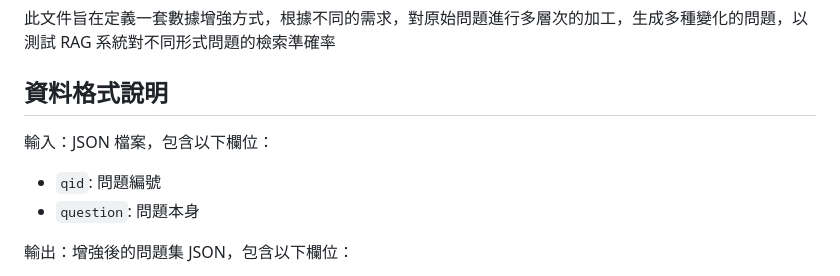
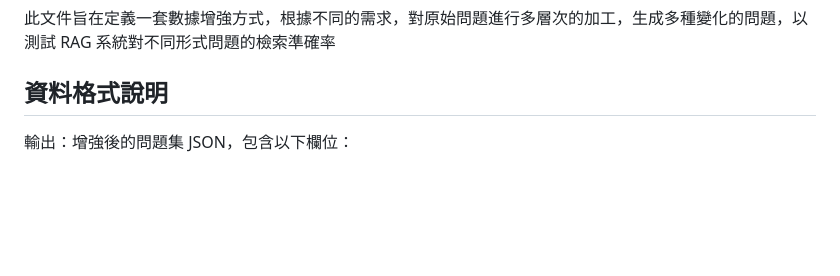
Before and after one commit to JustinHsu1019/RAG_Search_Weights, a Markdown page: src/autogenq_1119/README.md, the part around the change. GitHub-like rendering; blank space fills up the shorter version.

```diff
--- a/src/autogenq_1119/README.md
+++ b/src/autogenq_1119/README.md
@@ -3,10 +3,6 @@
 此文件旨在定義一套數據增強方式，根據不同的需求，對原始問題進行多層次的加工，生成多種變化的問題，以測試 RAG 系統對不同形式問題的檢索準確率
 
 ## 資料格式說明
-
-輸入：JSON 檔案，包含以下欄位：
-- `qid`: 問題編號
-- `question`: 問題本身
 
 輸出：增強後的問題集 JSON，包含以下欄位：
 - `qid`: 此問題的唯一編號
```
